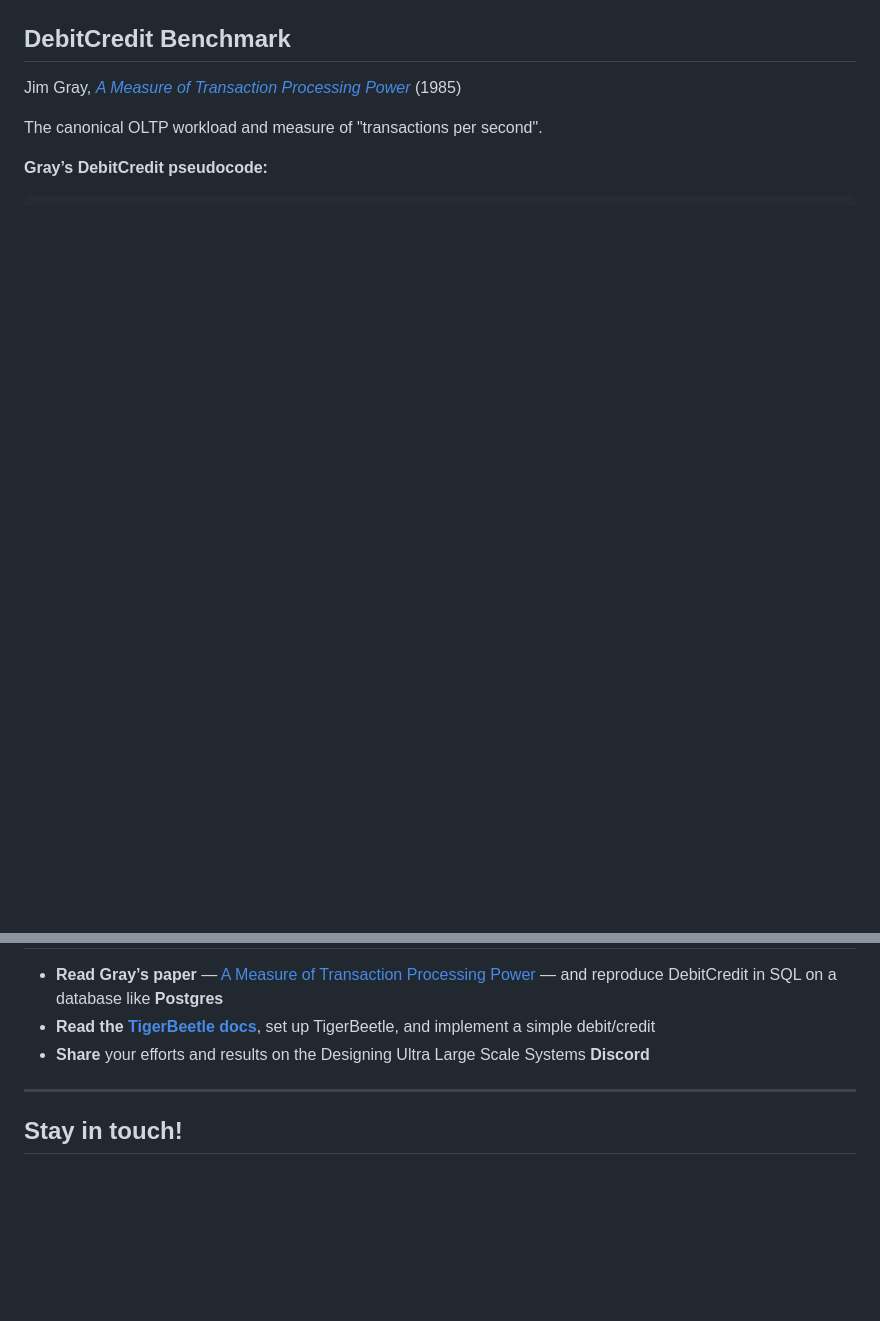
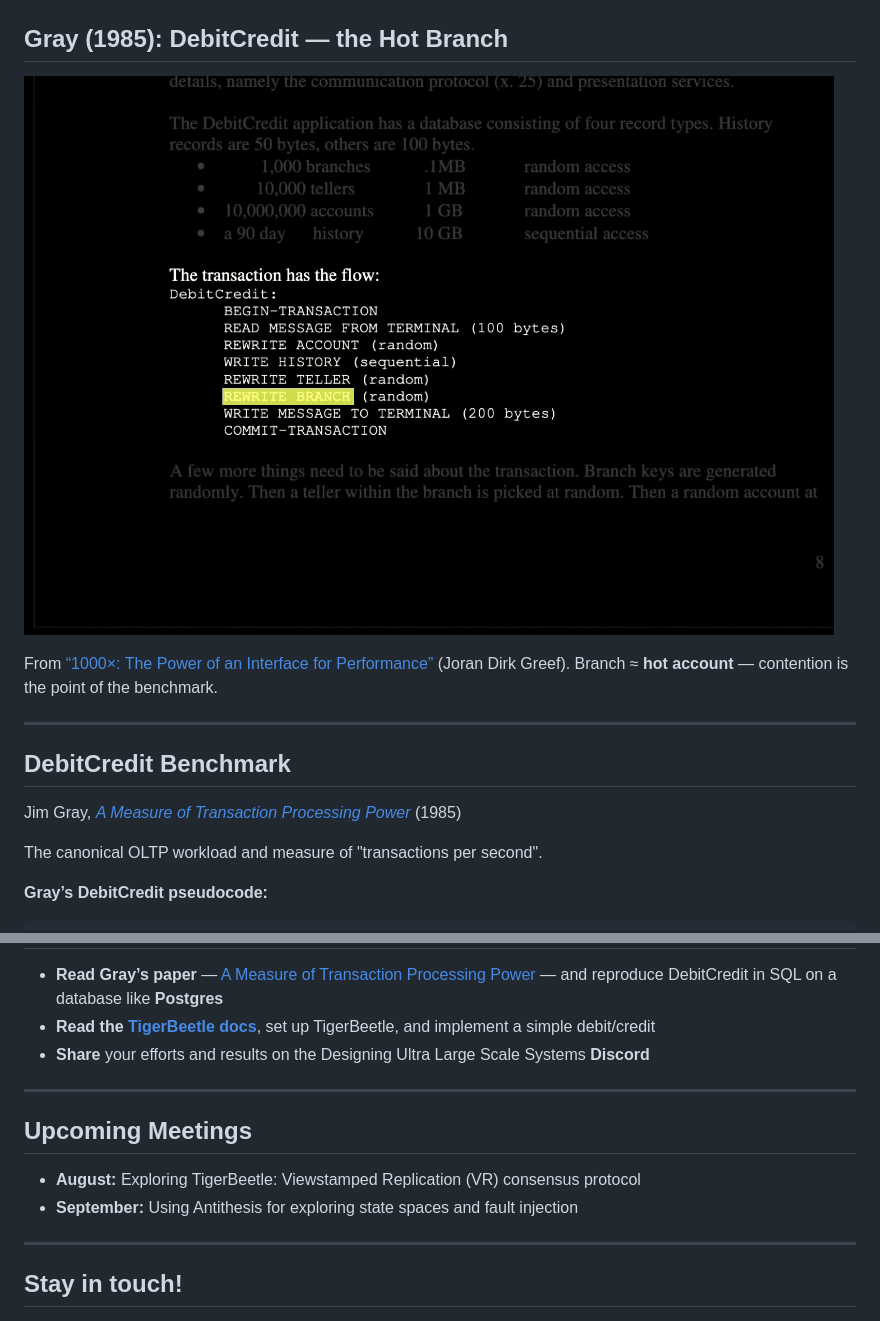
Before and after one commit to rodrigc/designing-ultra-large-scale-systems-study-group, a Markdown page: 001/slides.md, 2 parts joined by grey strips. Drawn GitHub-style; pictures changed too: 001/assets/joran-debitcredit-branch.jpg (added); blank space fills up the shorter version.

```diff
--- a/001/slides.md
+++ b/001/slides.md
@@ -144,3 +188,17 @@ We also act as a **tech evaluation and critique** group:
+<!-- _class: diagram -->
+
+## Gray (1985): DebitCredit — the Hot Branch
+
+![Jim Gray DebitCredit pseudocode with REWRITE BRANCH highlighted](assets/joran-debitcredit-branch.jpg)
+
+<div class="diagram-caption">
+
+From [“1000×: The Power of an Interface for Performance”](https://www.youtube.com/watch?v=yKgfk8lTQuE&t=482s) (Joran Dirk Greef). Branch ≈ **hot account** — contention is the point of the benchmark.
+
+</div>
+
+---
+
 <!-- _class: build -->
 
 ## DebitCredit Benchmark
@@ -589,6 +708,15 @@ These slides were prepared with the help of **Grok AI**.
 
 <!-- _class: build -->
 
+## Upcoming Meetings
+
+- **August:** Exploring TigerBeetle: Viewstamped Replication (VR) consensus protocol
+- **September:** Using Antithesis for exploring state spaces and fault injection
+
+---
+
+<!-- _class: build -->
+
 ## Stay in touch!
 
 - **Craig Rodrigues**
```
Also changed, not shown: other parts of 001/slides.md (+110 -5 lines), 001/assets/joran-transaction-volume-trends.jpg (added), 001/assets/perf-1000x-interface.jpg (added), 001/assets/perf-contention.jpg (added), 001/assets/perf-execution-model.jpg (added), 001/assets/perf-numbers.jpg (added), 8 other files.
